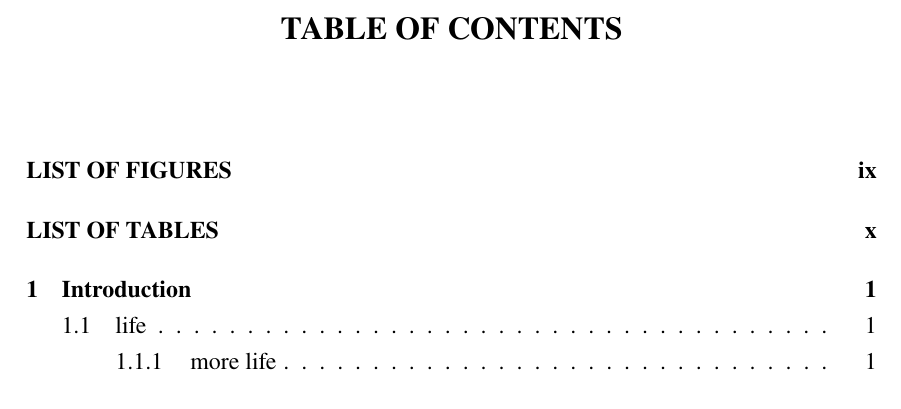
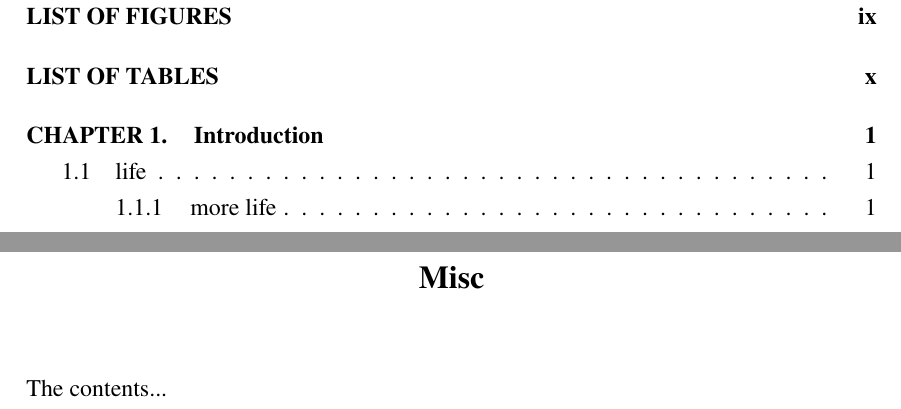
Before and after one commit to ronnymajani/iyte-master-thesis-template, a LaTeX thesis (template.tex, which reads iyte.cls): part of page 8 of 11 before the commit and two parts of pages 8 and 12 of 12 after it, the two joined at a grey line, cut at the place of the change. Compiled offline with pdfLaTeX.

Commit message:
added appendices

```diff
--- a/iyte.cls
+++ b/iyte.cls
@@ -341,7 +341,7 @@
 % https://texblog.org/2011/09/09/10-ways-to-customize-tocloflot/
 % https://tex.stackexchange.com/a/53901
 \usepackage[nottoc]{tocbibind} % make LoF and LoT show up in ToC
-\RequirePackage{tocloft}
+\RequirePackage[titles]{tocloft}
 % Titles
 \renewcommand{\contentsname}{TABLE OF CONTENTS}
 \renewcommand{\listtablename}{LIST OF TABLES}
@@ -353,6 +353,14 @@
 \renewcommand{\cftafterlottitle}{\hspace*{\fill}}
 \renewcommand{\cftloftitlefont}{\hspace*{\fill}\thesisbigfont\bfseries}
 \renewcommand{\cftafterloftitle}{\hspace*{\fill}}
+
+% Add "CHAPTER" word in ToC
+\renewcommand\cftchappresnum{\chaptername~}
+\renewcommand\cftchapaftersnum{.}
+%\addtolength{\cftchapnumwidth}{60pt}
+\newlength{\mylength}
+\settowidth{\mylength}{\cftchappresnum\cftchapaftersnum}
+\addtolength\cftchapnumwidth{\mylength}
 
 % Configure List of Tables and List of Figures: add 'Table'/'Figure' and 'Page'
 % https://tex.stackexchange.com/a/346301
@@ -404,3 +412,15 @@
 \ifdefined\refname
 	\renewcommand{\refname}{REFERENCES}
 \fi
+
+
+% Appendices
+%-----------
+\RequirePackage[toc,title]{appendix}
+\AtBeginDocument{\renewcommand\appendixname{APPENDIX}}
+\newenvironment{thesisappendices}{
+\addtocontents{toc}{\protect\renewcommand{\protect\cftchappresnum}{\appendixname\space}}
+\begin{appendices}
+}{
+\end{appendices}
+}
--- a/template.tex
+++ b/template.tex
@@ -128,6 +128,12 @@ bb
 \subparagraph{tiny life}
 
 
+\begin{thesisappendices}
+	\chapter{Misc}
+	The contents...
+\end{thesisappendices}
+
+
 % Uncomment to enable ACM style References:
 % --------------
 %\bibliographystyle{ACM-Reference-Format}
```
Also changed, not shown: README.md.
